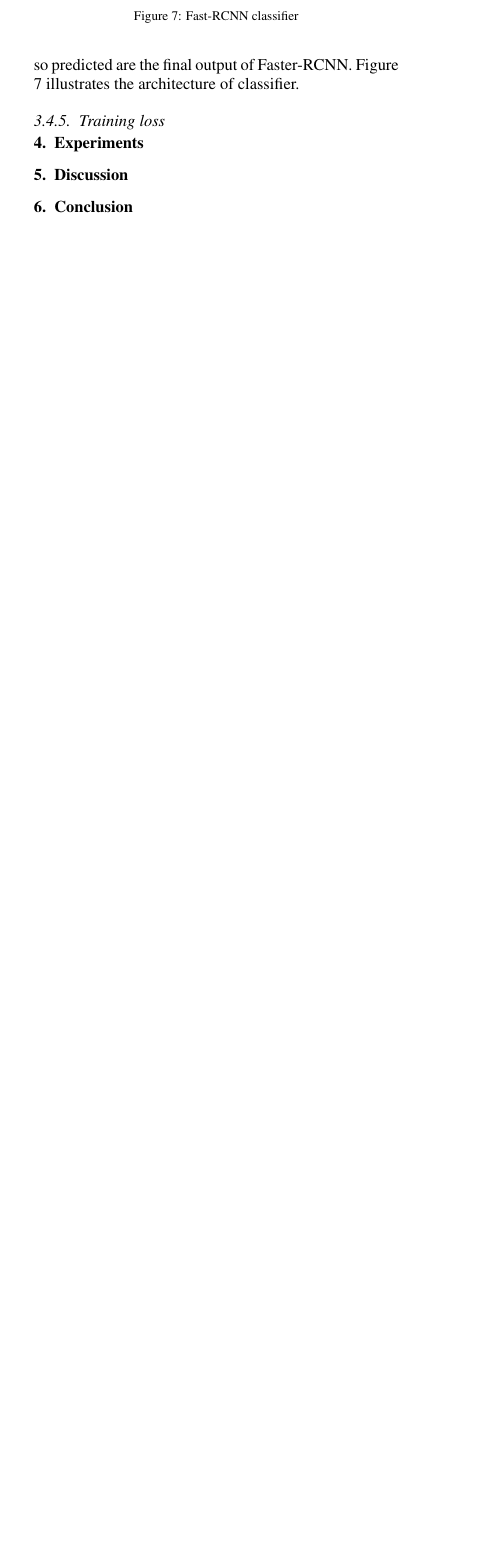
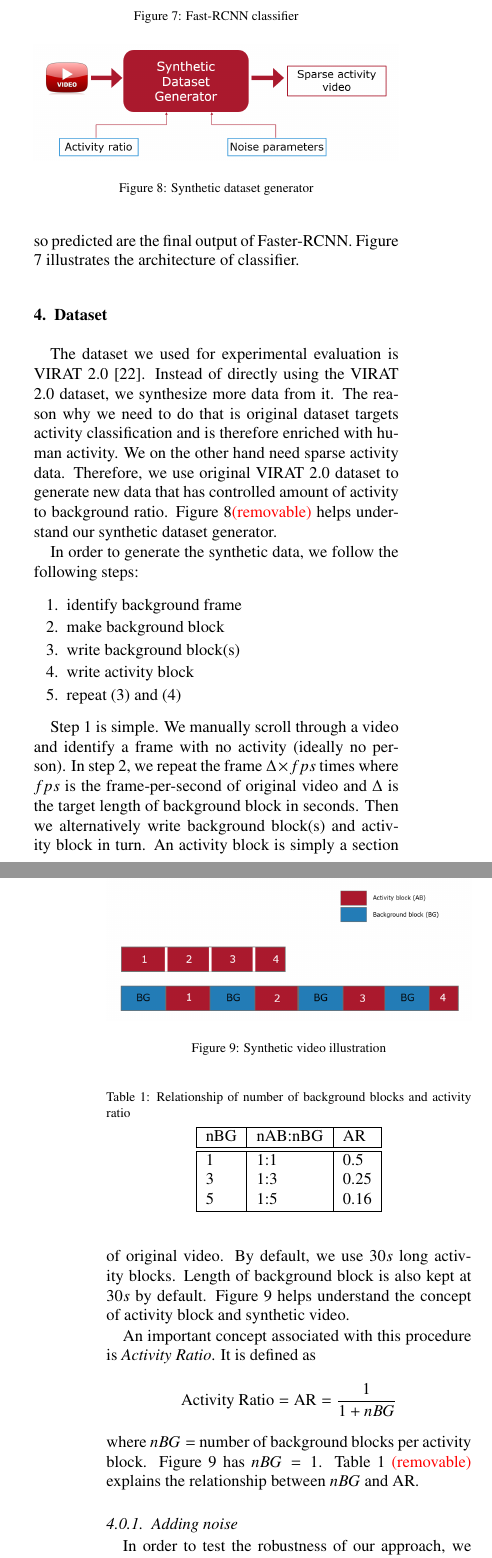
Before and after one commit to muzammil360/MS-Thesis-Paper, a LaTeX paper (main.tex, which reads dataset.tex, experiments.tex, methodology.tex): part of one column of page 6 of 7 before the commit and two parts of the columns of pages 6 and 7 of 9 after it, the two joined at a grey line, cut so that both start at the same text, the shorter picture padded with empty space. Compiled offline with pdfLaTeX.

Commit message:
basic draft completed

```diff
--- /dev/null
+++ b/dataset.tex
@@ -0,0 +1,47 @@
+\section{Dataset}
+The dataset we used for experimental evaluation is VIRAT 2.0 \cite{virat20}. Instead of directly using the VIRAT 2.0 dataset, we synthesize more data from it. The reason why we need to do that is original dataset targets activity classification and is therefore enriched with human activity. We on the other hand need sparse activity data. Therefore, we use original VIRAT 2.0 dataset to generate new data that has controlled amount of activity to background ratio. Figure \ref{fig:synthetic-dataset-generator}\textcolor{red}{(removable)} helps understand our synthetic dataset generator.
+
+\begin{figure}
+    \centering
+    \includegraphics[width=\linewidth]{images/synthetic-dataset-generator.PNG}
+    \caption{Synthetic dataset generator}
+    \label{fig:synthetic-dataset-generator}
+\end{figure}
+
+In order to generate the synthetic data, we follow the following steps:
+\begin{enumerate}
+    \item identify background frame
+    \item make background block
+    \item write background block(s)
+    \item write activity block
+    \item repeat (3) and (4)
+\end{enumerate}
+
+Step 1 is simple. We manually scroll through a video and identify a frame with no activity (ideally no person). In step 2, we repeat the frame $\Delta \times fps$ times where $fps$ is the frame-per-second of original video and $\Delta$ is the target length of background block in seconds. Then we alternatively write background block(s) and activity block in turn. An activity block is simply a section of original video. By default, we use $30s$ long activity blocks. Length of background block is also kept at $30s$ by default. Figure \ref{fig:synthetic-video} helps understand the concept of activity block and synthetic video.
+
+\begin{figure}
+    \centering
+    \includegraphics[width=\linewidth]{images/synthetic-video.PNG}
+    \caption{Synthetic video illustration}
+    \label{fig:synthetic-video}
+\end{figure}
+
+An important concept associated with this procedure is \textit{Activity Ratio}. It is defined as
+$$ \text{Activity Ratio} = \text{AR} = \frac{1}{1+nBG} $$
+where $nBG=$ number of background blocks per activity block. Figure \ref{fig:synthetic-video} has $nBG=1$. Table \ref{table:activity-ratio} \textcolor{red}{(removable)} explains the relationship between $nBG$ and AR.
+
+
+\begin{table}
+\centering
+\caption{Relationship of number of background blocks and activity ratio} \vspace{5pt}
+\label{table:activity-ratio}
+\begin{tabular}{@{}| l | l | l | @{}} \hline
+nBG & nAB:nBG & AR   \\ \hline \hline
+1   & 1:1     & 0.5  \\
+3   & 1:3     & 0.25 \\
+5   & 1:5     & 0.16 \\ \hline
+\end{tabular}
+\end{table}
+
+\subsubsection{Adding noise}
+In order to test the robustness of our approach, we also add noise to our synthetic data. Table \ref{table:noise-params} discuses the parameters that control the level of noise. We use \textbf{salt and pepper} noise in our experiments.
--- /dev/null
+++ b/experiments.tex
@@ -0,0 +1,2 @@
+\section{Experiments}
+In order to validate our approach, we carry out an extensive and in depth experimental evaluation.  We study our proposed approach from three different perspectives:
@@ -0,0 +10,5 @@
+We shall start by discussing time-accuracy trade-off. This allows us to study end-to-end performance of pipeline while trading off computational time.  We also do stage-wise analysis where each stage is evaluated independently of other. This helps us understand which stage is acting as bottleneck in terms of performance. Additionally, we also do noise analysis to understand the robustness of system to noise.
+
+\subsection{Time-accuracy trade-off experiment}
+In time-accuracy trade off experiment, we study how the data can be processed in less time by compromising performance. We vary certain control parameters (stage 1 threshold in this case) and observe the time it takes to process the data along with the performance of the complete pipeline. Figure \ref{fig:time-acc-tradeoff-ar-mog} shows time-accuracy trade off for varying activity ratios (AR). The trade off curve depicts f1 score on y-axis and normalized processing time on the x-axis. Next we give the definition of normalized processing time.
+$$\text{normalized time} = \frac{\text{total time to process video data}}{\text{length of video data}}$$
@@ -0,0 +21,6 @@
+    \label{fig:time-acc-tradeoff-ar-mog}
+\end{figure}
+
+\begin{table}
+\centering
+\caption{Synthetic data parameters for time-accuracy trade off} \vspace{5pt}
@@ -0,0 +35 @@
+\end{table}
--- a/main.tex
+++ b/main.tex
@@ -39,6 +39,3 @@ Trespassing detection \sep Railroad security \sep Deep learning \sep Video surve
 \input{introduction.tex}
 \input{related-work.tex}
 \input{methodology.tex}
-\section{Experiments}
-\section{Discussion}
-\section{Conclusion}
--- a/methodology.tex
+++ b/methodology.tex
@@ -138,4 +138,4 @@ Once RoI pooling has adjusted the size of feature map to fixed dimensions, the f
     \label{fig:classifier}
 \end{figure}
 
-\subsubsection{Training loss}
+% \subsubsection{Training loss}
```
Also changed, not shown: conclusion.tex (added, +4 -0 lines), introduction.tex (+3 -1 lines), references.bib (+9 -0 lines), images/synthetic-dataset-generator.PNG (added), images/synthetic-video.PNG (added), images/time-acc-tradeoff-ar-mog.png (added), dataset.tex (15 more changed lines), experiments.tex (76 more changed lines), main.tex (8 more changed lines).
